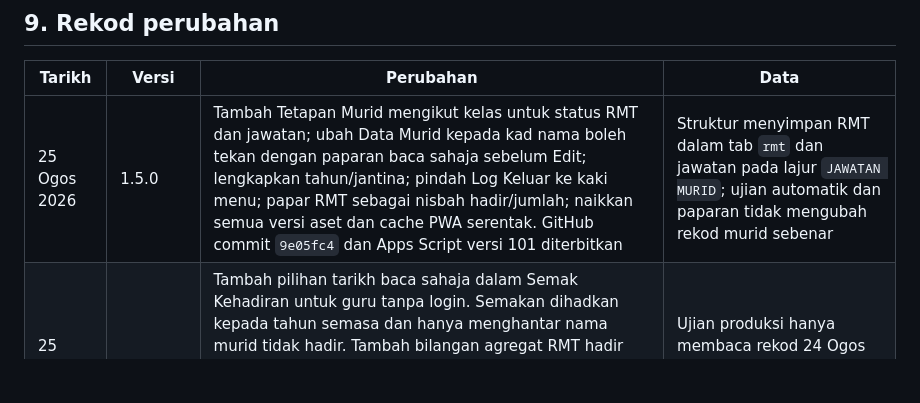
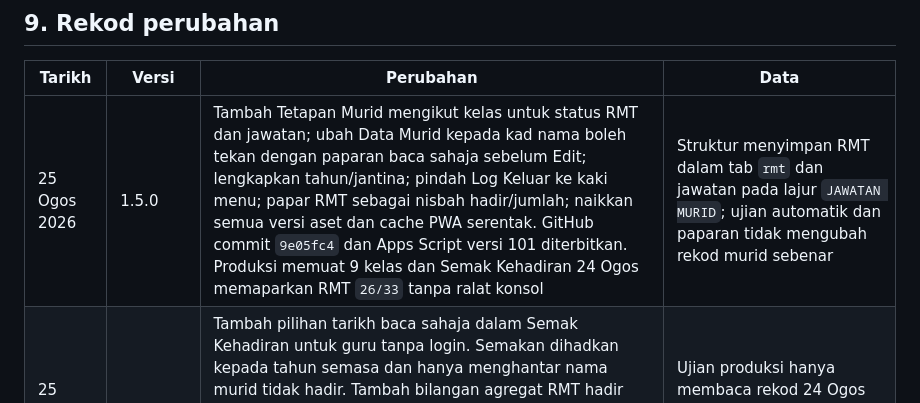
Before and after one commit to sepadan/hadir, a Markdown page: BLUEPRINT.md, the part around the change. Rendered like a GitHub page; blank space fills up the shorter version.

Commit message:
docs: catat pengesahan produksi v1.5.0

```diff
--- a/BLUEPRINT.md
+++ b/BLUEPRINT.md
@@ -226,7 +226,7 @@ memutuskan bila.
 
 | Tarikh | Versi | Perubahan | Data |
 |---|---|---|---|
-| 25 Ogos 2026 | 1.5.0 | Tambah Tetapan Murid mengikut kelas untuk status RMT dan jawatan; ubah Data Murid kepada kad nama boleh tekan dengan paparan baca sahaja sebelum Edit; lengkapkan tahun/jantina; pindah Log Keluar ke kaki menu; papar RMT sebagai nisbah hadir/jumlah; naikkan semua versi aset dan cache PWA serentak. GitHub commit `9e05fc4` dan Apps Script versi 101 diterbitkan | Struktur menyimpan RMT dalam tab `rmt` dan jawatan pada lajur `JAWATAN MURID`; ujian automatik dan paparan tidak mengubah rekod murid sebenar |
+| 25 Ogos 2026 | 1.5.0 | Tambah Tetapan Murid mengikut kelas untuk status RMT dan jawatan; ubah Data Murid kepada kad nama boleh tekan dengan paparan baca sahaja sebelum Edit; lengkapkan tahun/jantina; pindah Log Keluar ke kaki menu; papar RMT sebagai nisbah hadir/jumlah; naikkan semua versi aset dan cache PWA serentak. GitHub commit `9e05fc4` dan Apps Script versi 101 diterbitkan. Produksi memuat 9 kelas dan Semak Kehadiran 24 Ogos memaparkan RMT `26/33` tanpa ralat konsol | Struktur menyimpan RMT dalam tab `rmt` dan jawatan pada lajur `JAWATAN MURID`; ujian automatik dan paparan tidak mengubah rekod murid sebenar |
 | 25 Ogos 2026 | 1.4.0 | Tambah pilihan tarikh baca sahaja dalam Semak Kehadiran untuk guru tanpa login. Semakan dihadkan kepada tahun semasa dan hanya menghantar nama murid tidak hadir. Tambah bilangan agregat RMT hadir pada aliran hari ini serta semakan kelas; status RMT individu tidak dihantar. Semua versi aset dan cache PWA dinaikkan serentak. GitHub commit `8641245` dan Apps Script versi 100 diterbitkan; produksi 24 Ogos memuat 9 kelas, 31 tidak hadir dan 26 RMT hadir tanpa ralat konsol | Ujian produksi hanya membaca rekod 24 Ogos dan menukar penapis kelas; tiada kehadiran disimpan |
 | 25 Ogos 2026 | 1.3.1 backend | Nama hari dan bulan pada bar atas ditukar kepada Bahasa Melayu melalui pemetaan tarikh berasaskan zon `Asia/Kuala_Lumpur`; contoh ujian `Selasa, 25 Ogos 2026`. Pemformat tidak lagi bergantung pada locale Inggeris `Utilities.formatDate` | Tiada data diubah |
 | 25 Ogos 2026 | 1.3.1 backend | **Penghubung penyelarasan dibaiki dan diterbitkan pada Apps Script versi 98.** AKSI kini menerima token sesi sebenar pada sampul RPC selepas login perkhidmatan. Pembaca SEMAK kini menerima respons langsung dan pembungkus `HtmlService` Google serta menyemak sumber/ID respons. Ujian regresi turut mengesahkan kedua-dua format dan membuang jangkaan lama terhadap kad kelas menu yang sudah dibuang | Ujian tidak menulis data; satu sync produksi sebenar kekal sebagai pengesahan pengguna dalam isu #20 hab |
```
